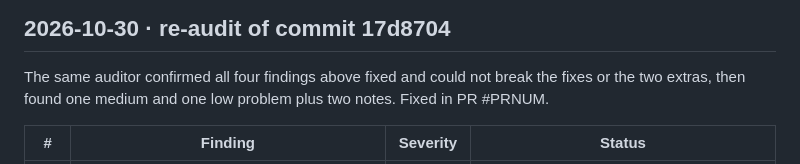
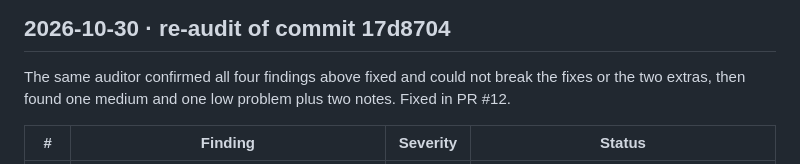
Before and after one commit to LittleHenderson/Lantern, a Markdown page: docs/audit/AUDIT_HISTORY.md, the part around the change. Drawn GitHub-style.

Commit message:
Audit history: name the PR for the third round
Co-Authored-By: Claude Fable 5.1 <noreply@anthropic.com>
Claude-Session: https://claude.ai/code/session_01UqhXHMK3LCDggDe75f199p

```diff
--- a/docs/audit/AUDIT_HISTORY.md
+++ b/docs/audit/AUDIT_HISTORY.md
@@ -54,7 +54,7 @@ through a repo `.npmrc`.
 ## 2026-10-30 · re-audit of commit 17d8704
 
 The same auditor confirmed all four findings above fixed and could not break the fixes or the two extras, then
-found one medium and one low problem plus two notes. Fixed in PR #PRNUM.
+found one medium and one low problem plus two notes. Fixed in PR #12.
 
 | # | Finding | Severity | Status |
 |---|---|---|---|
```
